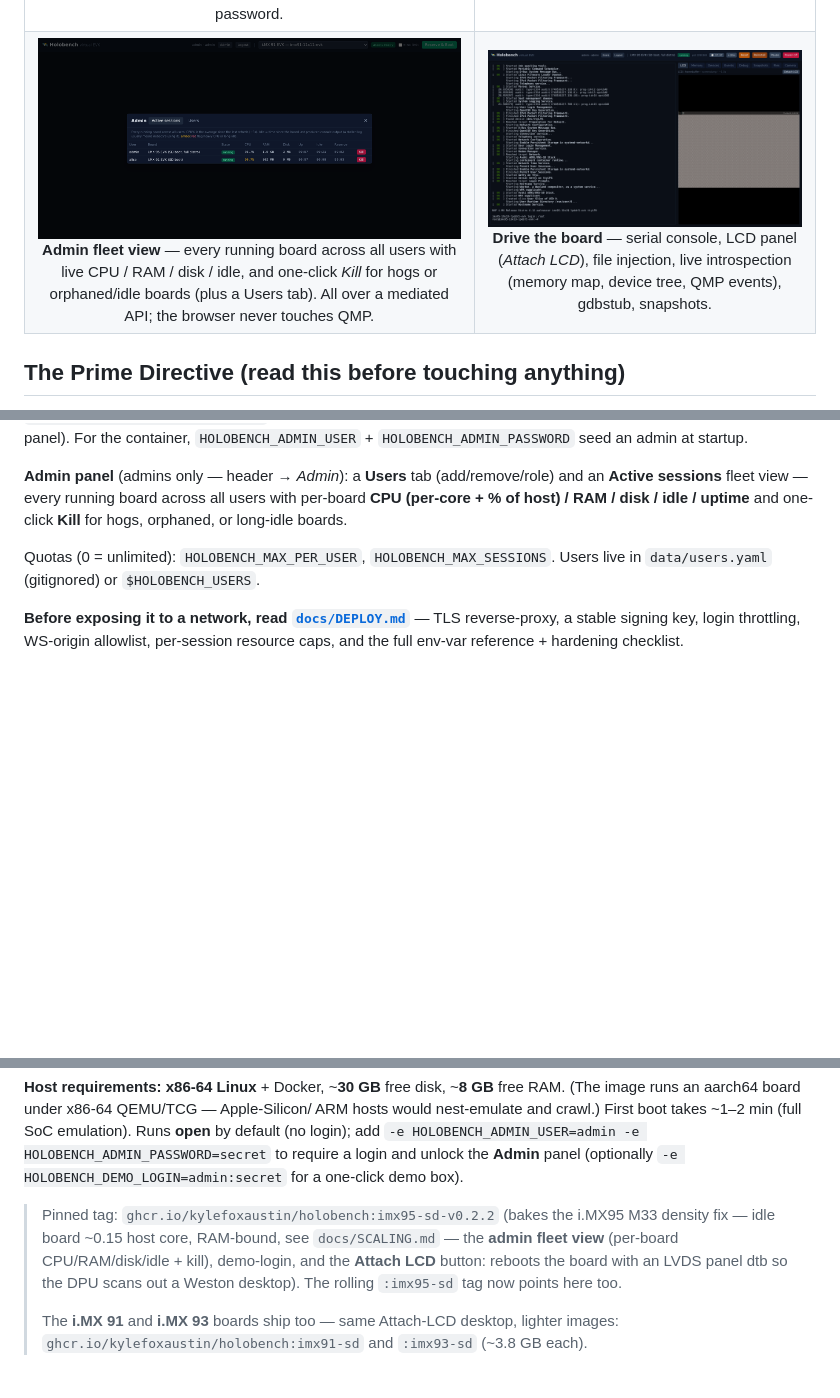
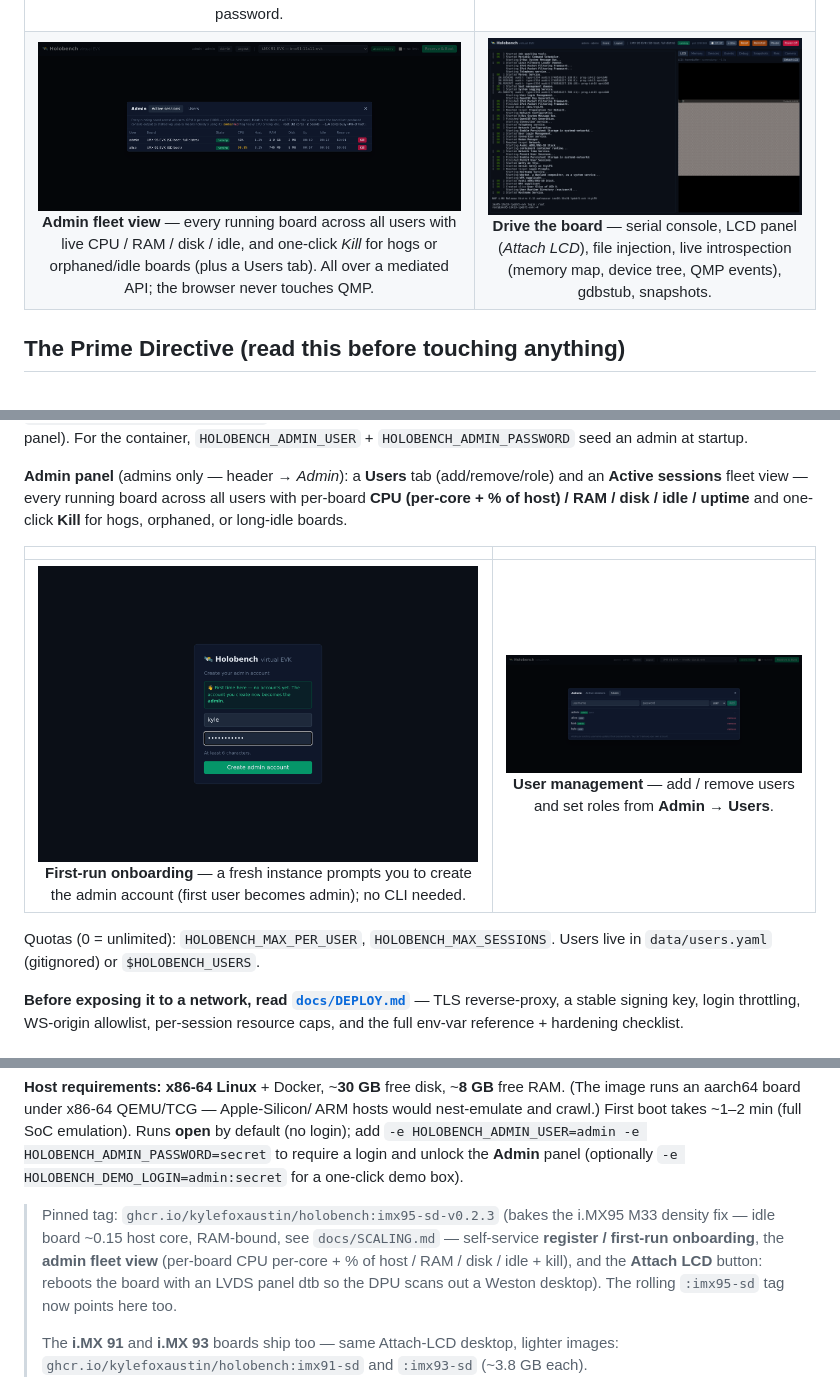
Before and after one commit to kylefoxaustin/holobench, a Markdown page: README.md, 3 parts joined by grey strips. Rendered like a GitHub page; pictures changed too: docs/img/admin-sessions.png, docs/img/admin-users.png; blank space fills up the shorter version.

```diff
--- a/README.md
+++ b/README.md
@@ -204,6 +202,10 @@ and an **Active sessions** fleet view — every running board across all users w
 per-board **CPU (per-core + % of host) / RAM / disk / idle / uptime** and one-click
 **Kill** for hogs, orphaned, or long-idle boards.
 
+| | |
+|:--:|:--:|
+| <img src="docs/img/onboarding.png" width="440" alt="First-run: create your admin account"><br>**First-run onboarding** — a fresh instance prompts you to create the admin account (first user becomes admin); no CLI needed. | <img src="docs/img/admin-users.png" width="440" alt="User management — add/remove/role"><br>**User management** — add / remove users and set roles from **Admin → Users**. |
+
 Quotas (0 = unlimited): `HOLOBENCH_MAX_PER_USER`, `HOLOBENCH_MAX_SESSIONS`.
 Users live in `data/users.yaml` (gitignored) or `$HOLOBENCH_USERS`.
 
@@ -262,11 +264,12 @@ emulation). Runs **open** by default (no login); add `-e HOLOBENCH_ADMIN_USER=ad
 -e HOLOBENCH_ADMIN_PASSWORD=secret` to require a login and unlock the **Admin**
 panel (optionally `-e HOLOBENCH_DEMO_LOGIN=admin:secret` for a one-click demo box).
 
-> Pinned tag: `ghcr.io/kylefoxaustin/holobench:imx95-sd-v0.2.2` (bakes the i.MX95
+> Pinned tag: `ghcr.io/kylefoxaustin/holobench:imx95-sd-v0.2.3` (bakes the i.MX95
 > M33 density fix — idle board ~0.15 host core, RAM-bound, see `docs/SCALING.md` —
-> the **admin fleet view** (per-board CPU/RAM/disk/idle + kill), demo-login, and
-> the **Attach LCD** button: reboots the board with an LVDS panel dtb so the DPU
-> scans out a Weston desktop). The rolling `:imx95-sd` tag now points here too.
+> self-service **register / first-run onboarding**, the **admin fleet view**
+> (per-board CPU per-core + % of host / RAM / disk / idle + kill), and the
+> **Attach LCD** button: reboots the board with an LVDS panel dtb so the DPU scans
+> out a Weston desktop). The rolling `:imx95-sd` tag now points here too.
 >
 > The **i.MX 91** and **i.MX 93** boards ship too — same Attach-LCD desktop, lighter
 > images: `ghcr.io/kylefoxaustin/holobench:imx91-sd` and `:imx93-sd` (~3.8 GB each).
```
Also changed, not shown: other parts of README.md (+6 -3 lines), docs/DEPLOY.md (+3 -0 lines).
